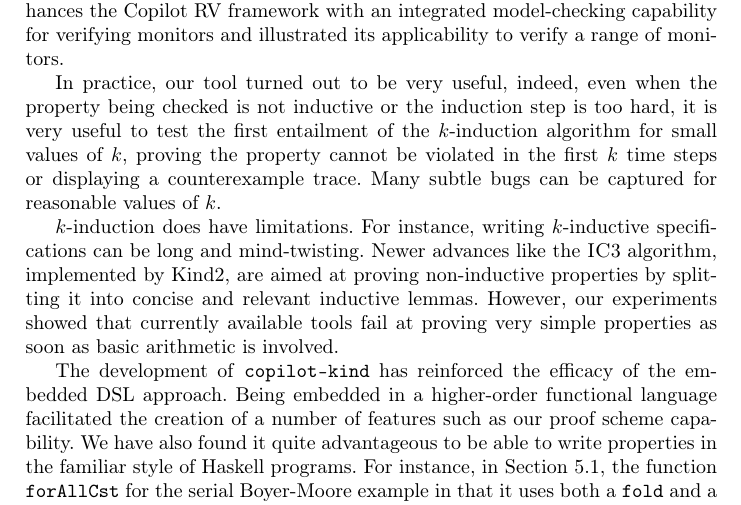
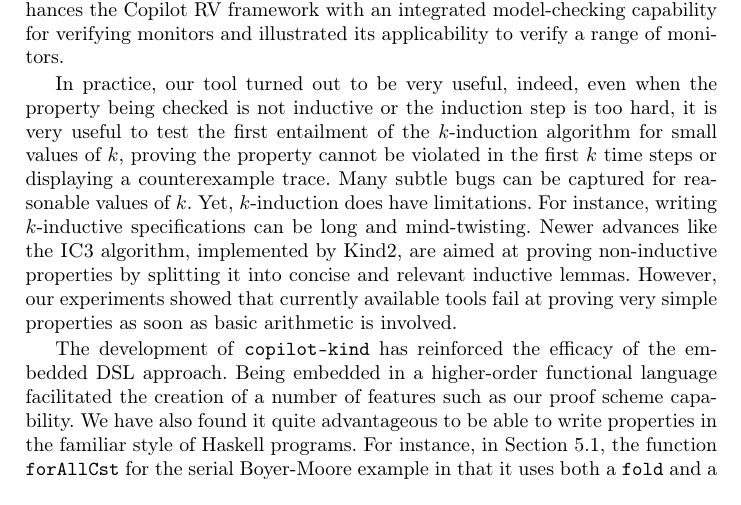
Before and after one commit to Copilot-Language/copilot-discussion, a LaTeX thesis (RV2015/paper.tex, which reads RV2015/conclusion.tex): part of page 13 of 15, cut so that both start at the same text. Compiled offline with pdfLaTeX.

Commit message:
merged two paragraphs in conclusion

```diff
--- a/RV2015/conclusion.tex
+++ b/RV2015/conclusion.tex
@@ -13,9 +13,7 @@ too hard, it is very useful to test the first entailment of the
 $k$-induction algorithm for small values of $k$, proving the property
 cannot be violated in the first $k$ time steps or displaying a
 counterexample trace. Many subtle bugs can be captured for reasonable
-values of $k$.
-
-$k$-induction does have limitations. For instance, writing $k$-inductive
+values of $k$. Yet, $k$-induction does have limitations. For instance, writing $k$-inductive
 specifications can be long and mind-twisting. Newer advances like the
 \textsc{IC}3 algorithm, implemented by Kind2, are aimed at proving
 non-inductive properties by splitting it into concise and relevant
```
